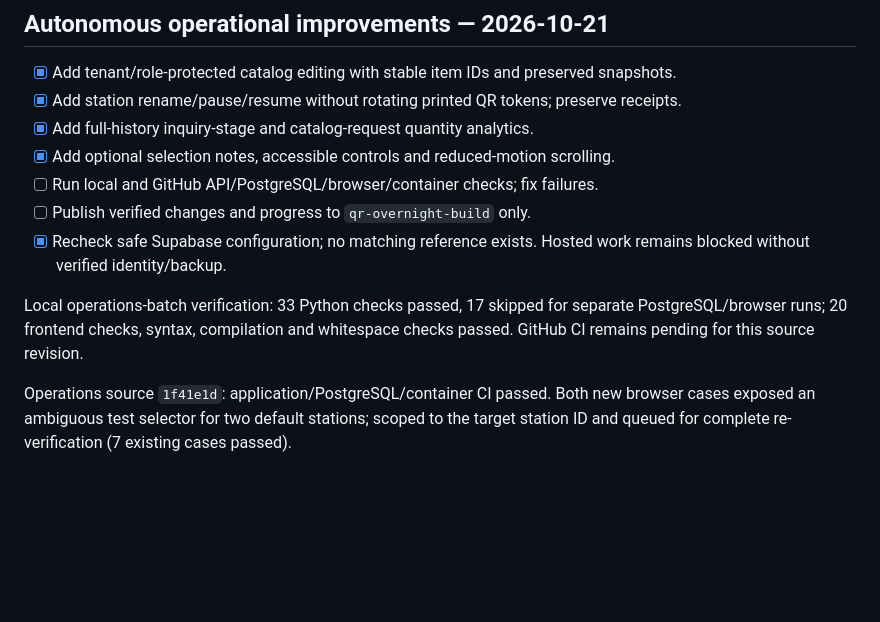
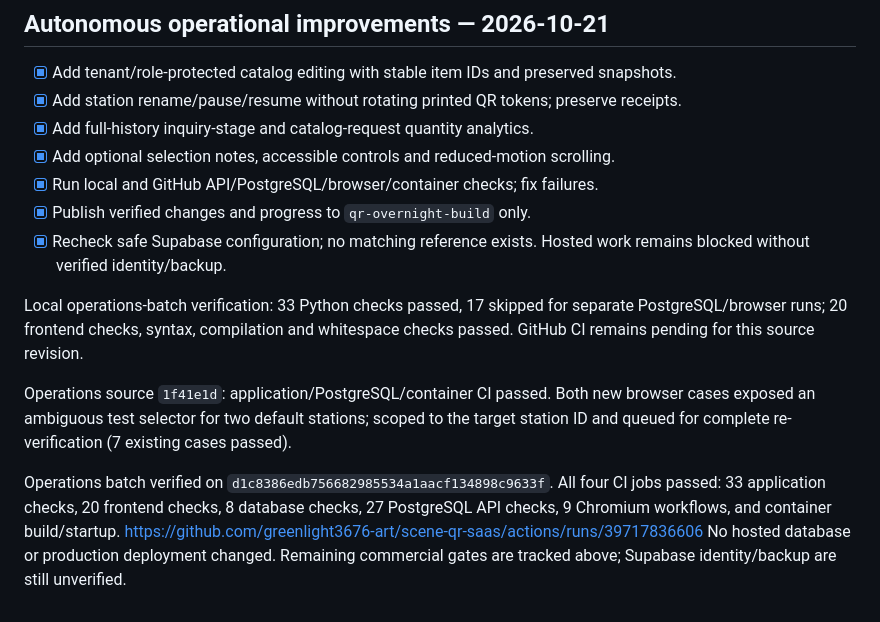
Before and after one commit to greenlight3676-art/scene-qr-saas, a Markdown page: TASKS.md, the part around the change. Drawn GitHub-style; blank space fills up the shorter version.

```diff
--- a/TASKS.md
+++ b/TASKS.md
@@ -106,8 +106,8 @@ project identity and backup evidence remain unverified; no hosted migration ran.
 - [x] Add station rename/pause/resume without rotating printed QR tokens; preserve receipts.
 - [x] Add full-history inquiry-stage and catalog-request quantity analytics.
 - [x] Add optional selection notes, accessible controls and reduced-motion scrolling.
-- [ ] Run local and GitHub API/PostgreSQL/browser/container checks; fix failures.
-- [ ] Publish verified changes and progress to `qr-overnight-build` only.
+- [x] Run local and GitHub API/PostgreSQL/browser/container checks; fix failures.
+- [x] Publish verified changes and progress to `qr-overnight-build` only.
 - [x] Recheck safe Supabase configuration; no matching reference exists. Hosted work
   remains blocked without verified identity/backup.
 
@@ -118,3 +118,10 @@ whitespace checks passed. GitHub CI remains pending for this source revision.
 Operations source `1f41e1d`: application/PostgreSQL/container CI passed. Both new
 browser cases exposed an ambiguous test selector for two default stations; scoped
 to the target station ID and queued for complete re-verification (7 existing cases passed).
+
+Operations batch verified on `d1c8386edb756682985534a1aacf134898c9633f`.
+All four CI jobs passed: 33 application checks, 20 frontend checks, 8 database
+checks, 27 PostgreSQL API checks, 9 Chromium workflows, and container build/startup.
+https://github.com/greenlight3676-art/scene-qr-saas/actions/runs/39717836606
+No hosted database or production deployment changed. Remaining commercial gates
+are tracked above; Supabase identity/backup are still unverified.
```
Also changed, not shown: PHASE_1_2_REPORT.md (+30 -0 lines).
